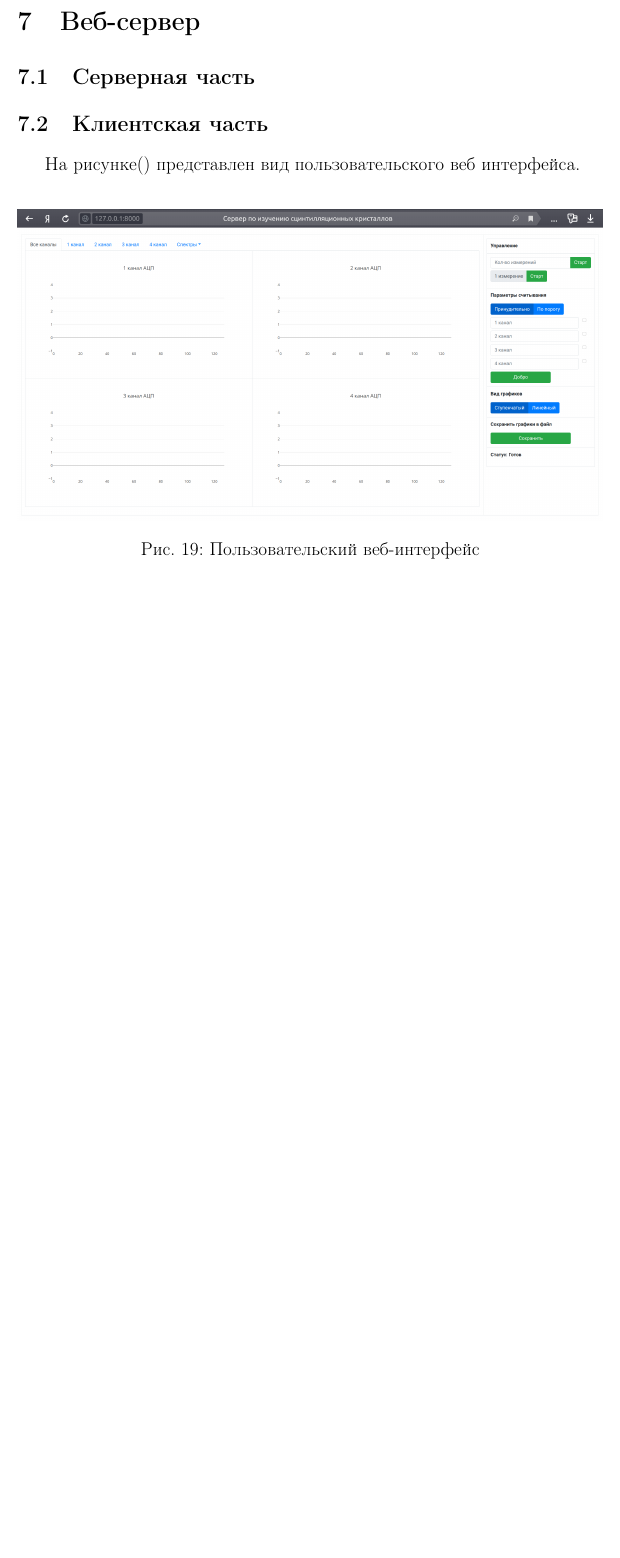
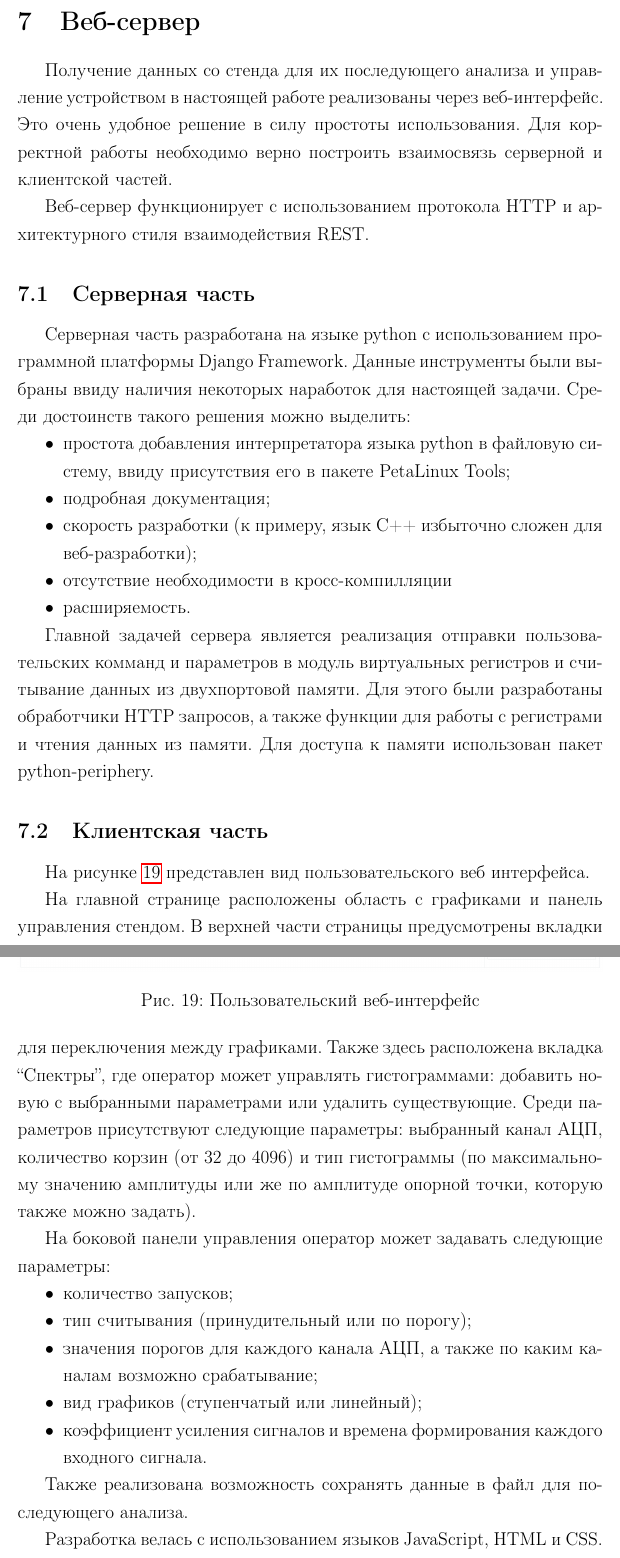
Before and after one commit to gra98rus/Stand-for-Calorimeter-Crystal, a LaTeX thesis (Report/Diploma/Diploma.tex, which reads Report/Diploma/sections/Server.tex, Report/Diploma/subsections/Client_part.tex, Report/Diploma/subsections/Server_part.tex): part of page 28 of 30 before the commit and two parts of pages 28 and 29 of 31 after it, the two joined at a grey line, cut so that both start at the same text, the shorter picture padded with empty space. Compiled offline with pdfLaTeX.

Commit message:
Server is described

```diff
--- a/Report/Diploma/Diploma.tex
+++ b/Report/Diploma/Diploma.tex
@@ -63,6 +63,7 @@
     \newpage
 
 \section{Веб-сервер}
+    \input{sections/Server.tex}
     \subsection{Серверная часть}
     \input{subsections/Server_part.tex}
     \subsection{Клиентская часть}
--- /dev/null
+++ b/Report/Diploma/sections/Server.tex
@@ -0,0 +1,2 @@
+Получение данных со стенда для их последующего анализа и управление устройством в настоящей работе реализованы через веб-интерфейс. Это очень удобное решение в силу простоты использования. Для корректной работы необходимо верно построить взаимосвязь серверной и клиентской частей.\par
+Веб-сервер функционирует с использованием протокола HTTP и архитектурного стиля взаимодействия REST.\par
--- a/Report/Diploma/subsections/Client_part.tex
+++ b/Report/Diploma/subsections/Client_part.tex
@@ -1,7 +1,18 @@
-На рисунке() представлен вид пользовательского веб интерфейса.
+На рисунке \ref{fig:server} представлен вид пользовательского веб интерфейса.\par
 \begin{figure}[ht]
     \centering
     \includegraphics[width=1\linewidth]{server.jpg}
     \caption{Пользовательский веб-интерфейс}
-    \label{fig:mpr}
+    \label{fig:server}
 \end{figure}
+На главной странице расположены область с графиками и панель управления стендом. В верхней части страницы предусмотрены вкладки для переключения между графиками. Также здесь расположена вкладка ``Спектры'', где оператор может управлять гистограммами: добавить новую с выбранными параметрами или удалить существующие. Среди параметров присутствуют следующие параметры: выбранный канал АЦП, количество корзин (от 32 до 4096) и тип гистограммы (по максимальному значению амплитуды или же по амплитуде опорной точки, которую также можно задать).\par
+На боковой панели управления оператор может задавать следующие параметры:\par
+\begin{itemize}
+    \item количество запусков;
+    \item тип считывания (принудительный или по порогу);
+    \item значения порогов для каждого канала АЦП, а также по каким каналам возможно срабатывание;
+    \item вид графиков (ступенчатый или линейный);
+    \item коэффициент усиления сигналов и времена формирования каждого входного сигнала.
+\end{itemize}\par
+Также реализована возможность сохранять данные в файл для последующего анализа.\par
+Разработка велась с использованием языков JavaScript, HTML и CSS. \par
--- a/Report/Diploma/subsections/Server_part.tex
+++ b/Report/Diploma/subsections/Server_part.tex
@@ -0,0 +1,9 @@
+Серверная часть разработана на языке python с использованием программной платформы Django Framework. Данные инструменты были выбраны ввиду наличия некоторых наработок для настоящей задачи. Среди достоинств такого решения можно выделить:\par
+\begin{itemize}
+    \item простота добавления интерпретатора языка python в файловую систему, ввиду присутствия его в пакете PetaLinux Tools;
+    \item подробная документация;
+    \item скорость разработки (к примеру, язык C++ избыточно сложен для веб-разработки);
+    \item отсутствие необходимости в кросс-компилляции
+    \item расширяемость.
+\end{itemize}\par
+Главной задачей сервера является реализация отправки пользовательских комманд и параметров в модуль виртуальных регистров и считывание данных из двухпортовой памяти. Для этого были разработаны обработчики HTTP запросов, а также функции для работы с регистрами и чтения данных из памяти. Для доступа к памяти использован пакет python-periphery.\par
```
Also changed, not shown: Report/Diploma/images/server.jpg.
